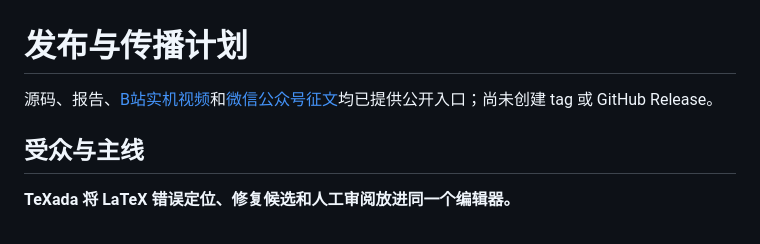
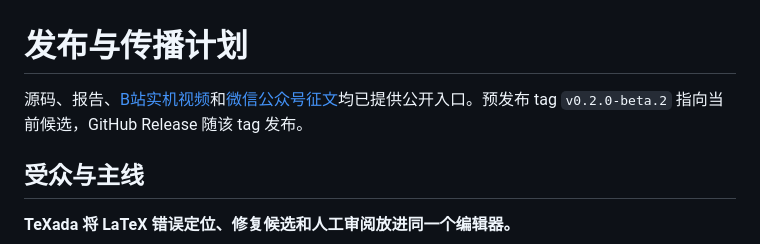
Before and after one commit to CacinieP/TeXada-Studio-with-agentskills, a Markdown page: docs/launch-plan.md, the part around the change. GitHub-like rendering.

```diff
--- a/docs/launch-plan.md
+++ b/docs/launch-plan.md
@@ -1,6 +1,6 @@
 # 发布与传播计划
 
-源码、报告、[B站实机视频](https://www.bilibili.com/video/BV16Kan6rEGv/)和[微信公众号征文](https://mp.weixin.qq.com/s/kDkmQp12pBSPkqw2UpeLXw)均已提供公开入口；尚未创建 tag 或 GitHub Release。
+源码、报告、[B站实机视频](https://www.bilibili.com/video/BV16Kan6rEGv/)和[微信公众号征文](https://mp.weixin.qq.com/s/kDkmQp12pBSPkqw2UpeLXw)均已提供公开入口。预发布 tag `v0.2.0-beta.2` 指向当前候选，GitHub Release 随该 tag 发布。
 
 ## 受众与主线
 
```
Also changed, not shown: docs/open-source-release.md (+5 -5 lines), docs/releases/v0.2.0-beta.2-draft.md (added, +28 -0 lines).
